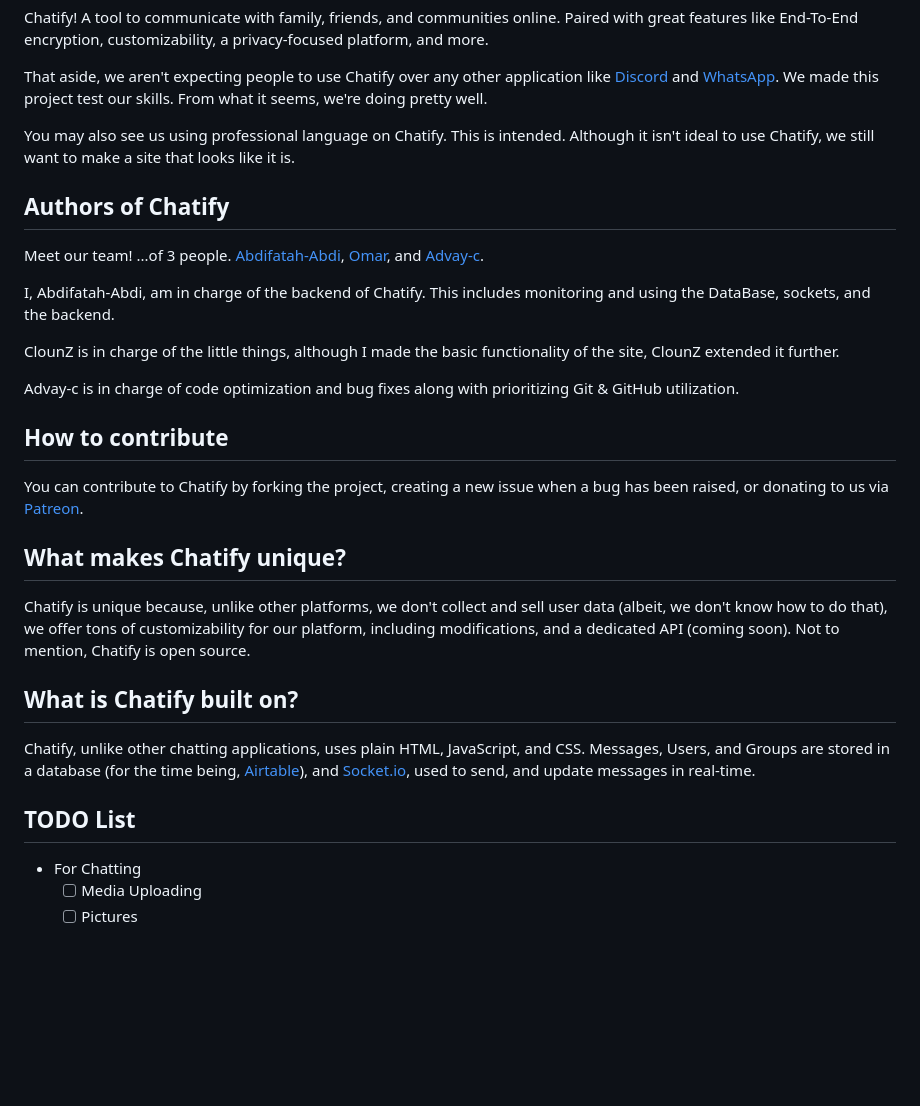
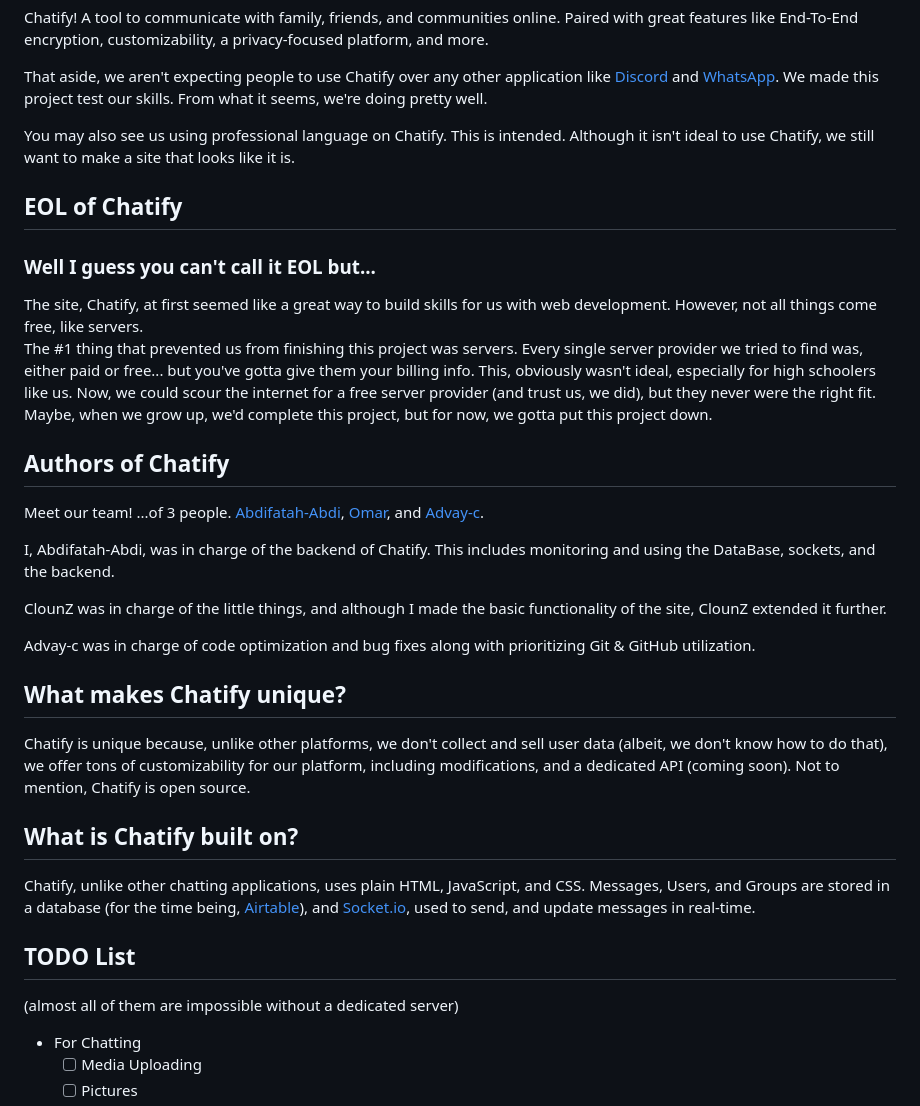
Before and after one commit to Abdifatah-Abdi/Chatify-Old, a Markdown page: README.md, the part around one of its changes. Rendered like a GitHub page; blank space fills up the shorter version.

```diff
--- a/README.md
+++ b/README.md
@@ -5,17 +5,19 @@ That aside, we aren't expecting people to use Chatify over any other application
 
 You may also see us using professional language on Chatify. This is intended. Although it isn't ideal to use Chatify, we still want to make a site that looks like it is.
 
+## EOL of Chatify
+### Well I guess you can't call it EOL but...
+The site, Chatify, at first seemed like a great way to build skills for us with web development. However, not all things come free, like servers.\
+The #1 thing that prevented us from finishing this project was servers. Every single server provider we tried to find was, either paid or free... but you've gotta give them your billing info. This, obviously wasn't ideal, especially for high schoolers like us. Now, we could scour the internet for a free server provider (and trust us, we did), but they never were the right fit. Maybe, when we grow up, we'd complete this project, but for now, we gotta put this project down.
+
 ## Authors of Chatify
 Meet our team! ...of 3 people. [Abdifatah-Abdi](https://github.com/Abdifatah-Abdi), [Omar](https://github.com/Elyossef-Omar), and [Advay-c](https://github.com/advay-c).
 
-I, Abdifatah-Abdi, am in charge of the backend of Chatify. This includes monitoring and using the DataBase, sockets, and the backend.
+I, Abdifatah-Abdi, was in charge of the backend of Chatify. This includes monitoring and using the DataBase, sockets, and the backend.
 
-ClounZ is in charge of the little things, although I made the basic functionality of the site, ClounZ extended it further.
+ClounZ was in charge of the little things, and although I made the basic functionality of the site, ClounZ extended it further.
 
-Advay-c is in charge of code optimization and bug fixes along with prioritizing Git & GitHub utilization.
-
-## How to contribute
-You can contribute to Chatify by forking the project, creating a new issue when a bug has been raised, or donating to us via [Patreon](https://patreon.com).
+Advay-c was in charge of code optimization and bug fixes along with prioritizing Git & GitHub utilization.
 
 ## What makes Chatify unique?
 Chatify is unique because, unlike other platforms, we don't collect and sell user data (albeit, we don't know how to do that), we offer tons of customizability for our platform, including modifications, and a dedicated API (coming soon). Not to mention, Chatify is open source.
@@ -24,6 +26,7 @@ Chatify is unique because, unlike other platforms, we don't collect and sell use
 Chatify, unlike other chatting applications, uses plain HTML, JavaScript, and CSS. Messages, Users, and Groups are stored in a database (for the time being, [Airtable](https://airtable.com)), and [Socket.io](https://socket.io/), used to send, and update messages in real-time.
 
 ## TODO List
+(almost all of them are impossible without a dedicated server)
 - For Chatting
     - [ ] Media Uploading
     - [ ] Pictures
```
Also changed, not shown: other parts of README.md (+1 -1 lines).
